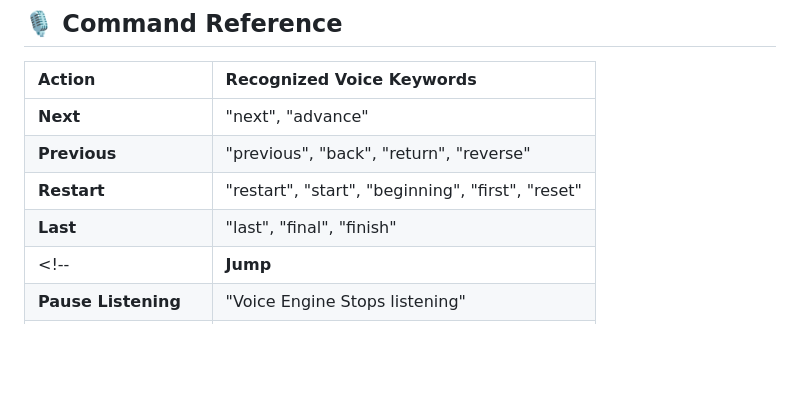
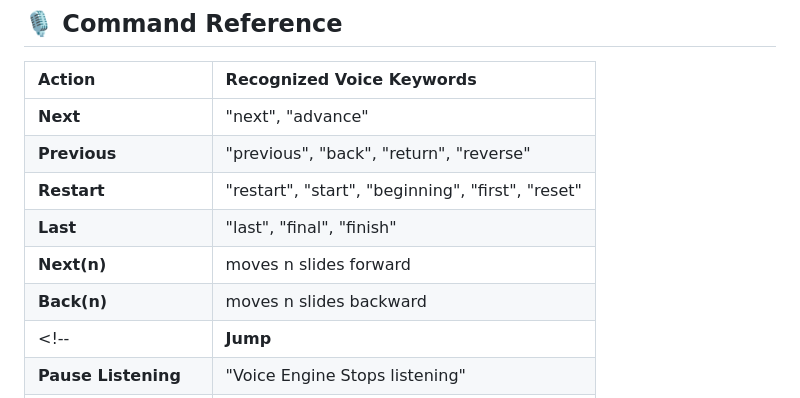
Before and after one commit to RahulChandra007/VoiceNavigator-App, a Markdown page: README.md, the part around the change. Rendered like a GitHub page; blank space fills up the shorter version.

```diff
--- a/README.md
+++ b/README.md
@@ -58,6 +58,8 @@
 | **Previous** | "previous", "back", "return", "reverse" |
 | **Restart** | "restart", "start", "beginning", "first", "reset" |
 | **Last** | "last", "final", "finish" |
+|**Next(n)**| moves n slides forward |
+|**Back(n)**| moves n slides backward |
 <!--| **Jump** | "go to page [number]" | -->
 | **Pause Listening** | "Voice Engine Stops listening" |
 | **Resume Listening** | "Voice Engine Starts listening again" |
```
